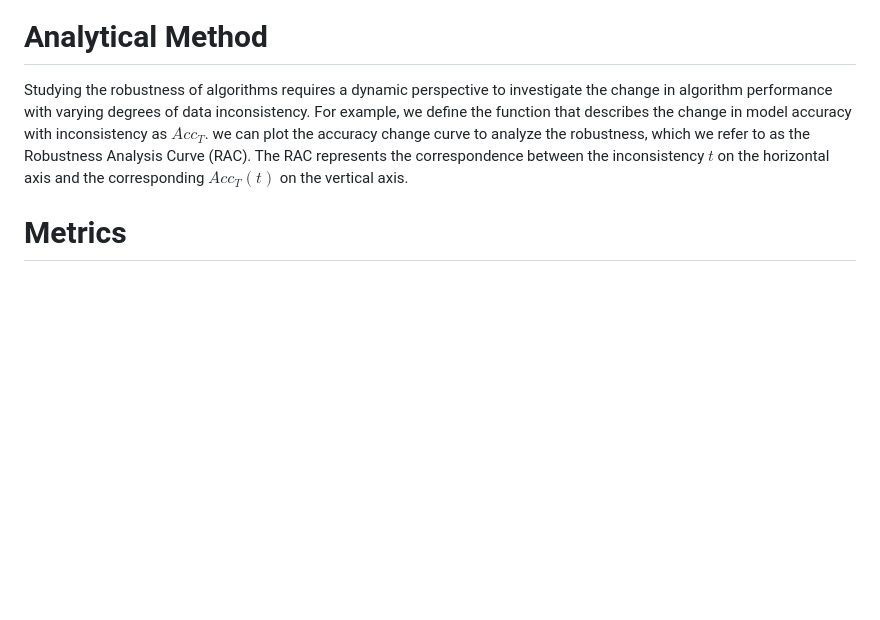
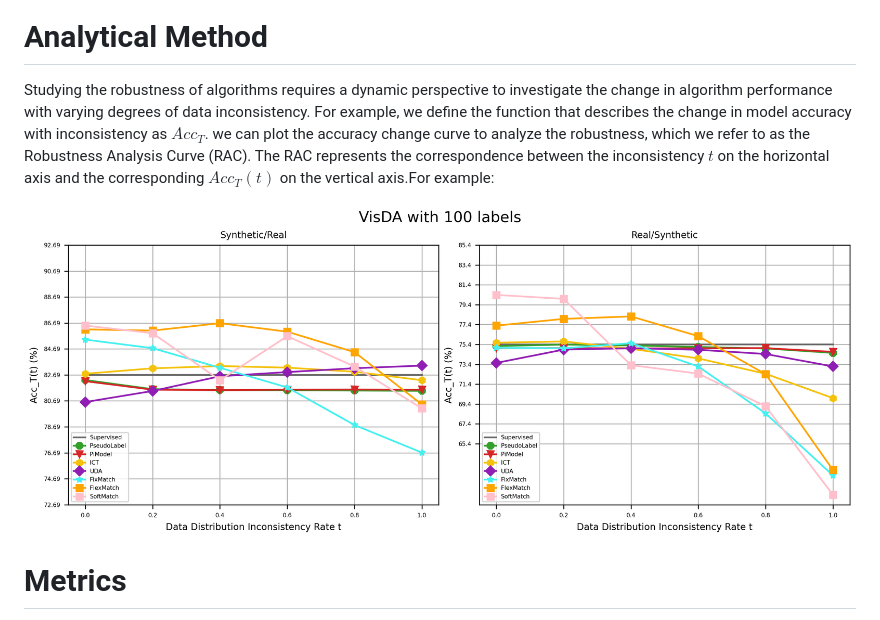
Before and after one commit to YGZWQZD/Robust-SSL-Benchmark, a Markdown page: README.md, the part around the change. Rendered like a GitHub page; blank space fills up the shorter version.

```diff
--- a/README.md
+++ b/README.md
@@ -8,7 +8,9 @@ This benchmark is open and continuously updated. To avoid unnecessary disputes,
 ![Robust SSL](./Figures/RobustSSL.png)
 
 # Analytical Method
-Studying the robustness of algorithms requires a dynamic perspective to investigate the change in algorithm performance with varying degrees of data inconsistency. For example, we define the function that describes the change in model accuracy with inconsistency as $Acc_T$. we can plot the accuracy change curve to analyze the robustness, which we refer to as the Robustness Analysis Curve (RAC). The RAC represents the correspondence between the inconsistency $t$ on the horizontal axis and the corresponding $Acc_T(t)$ on the vertical axis.
+Studying the robustness of algorithms requires a dynamic perspective to investigate the change in algorithm performance with varying degrees of data inconsistency. For example, we define the function that describes the change in model accuracy with inconsistency as $Acc_T$. we can plot the accuracy change curve to analyze the robustness, which we refer to as the Robustness Analysis Curve (RAC). The RAC represents the correspondence between the inconsistency $t$ on the horizontal axis and the corresponding $Acc_T(t)$ on the vertical axis.For example:
+
+![RAC](./Distribution/images/Distribution_VisDA.png)
 
 # Metrics
 In order to provide a more comprehensive evaluation of SSL algorithms, we have defined multiple evaluation metrics to assess the robustness of these algorithms as unlabeled data varies. Unlike previous classical SSL evaluations that only assess $Acc_T(0)$ and previous robust SSL evaluations that only assess $Acc_T(t)$ for a specific t, our established evaluation framework based on RAC can reflect the global robustness.
```
